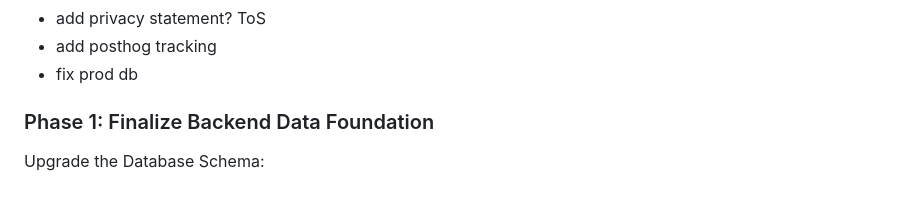
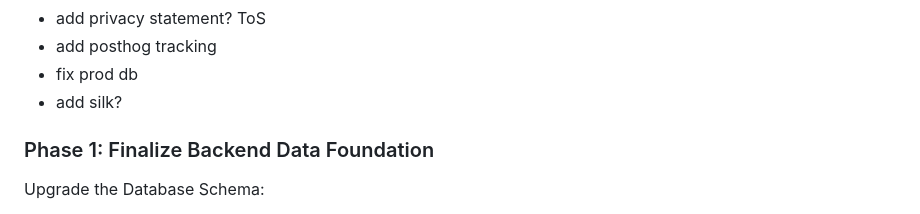
Before and after one commit to vanajmoorthy/bibliotype, a Markdown page: README.md, the part around the change. GitHub-like rendering.

```diff
--- a/README.md
+++ b/README.md
@@ -38,6 +38,7 @@ https://github.com/user-attachments/assets/41540178-f67a-4a48-9105-1a687f034c23
 - add privacy statement? ToS
 - add posthog tracking
 - fix prod db
+- add silk?
 
 
 ### Phase 1: Finalize Backend Data Foundation
```
